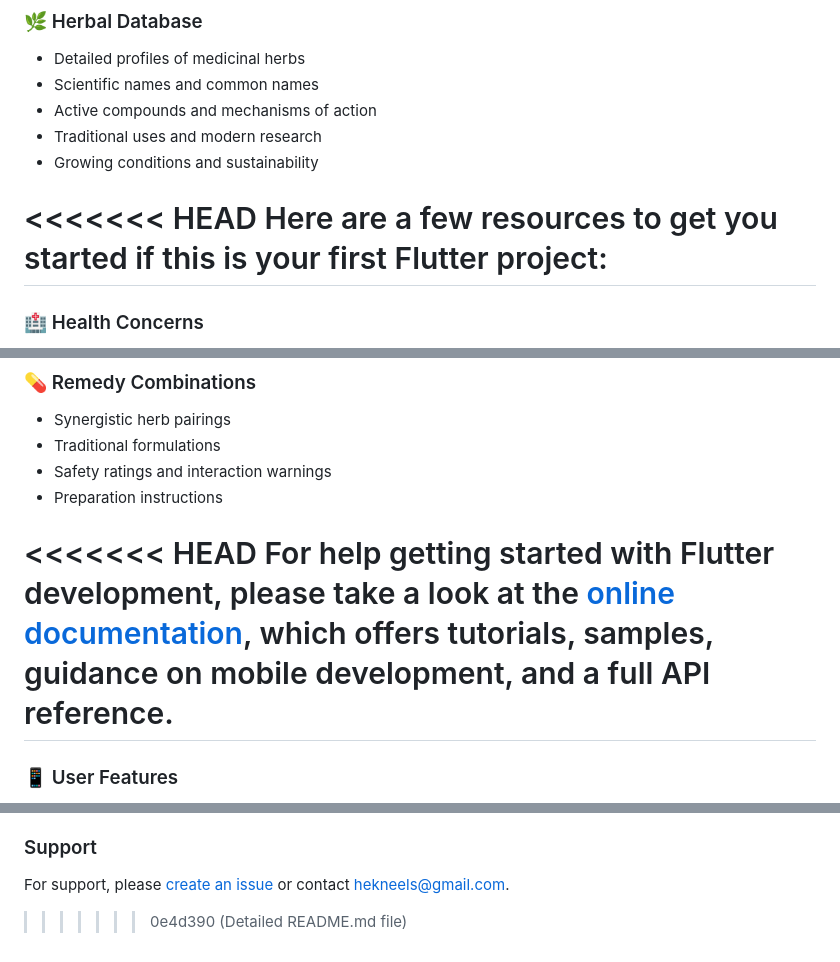
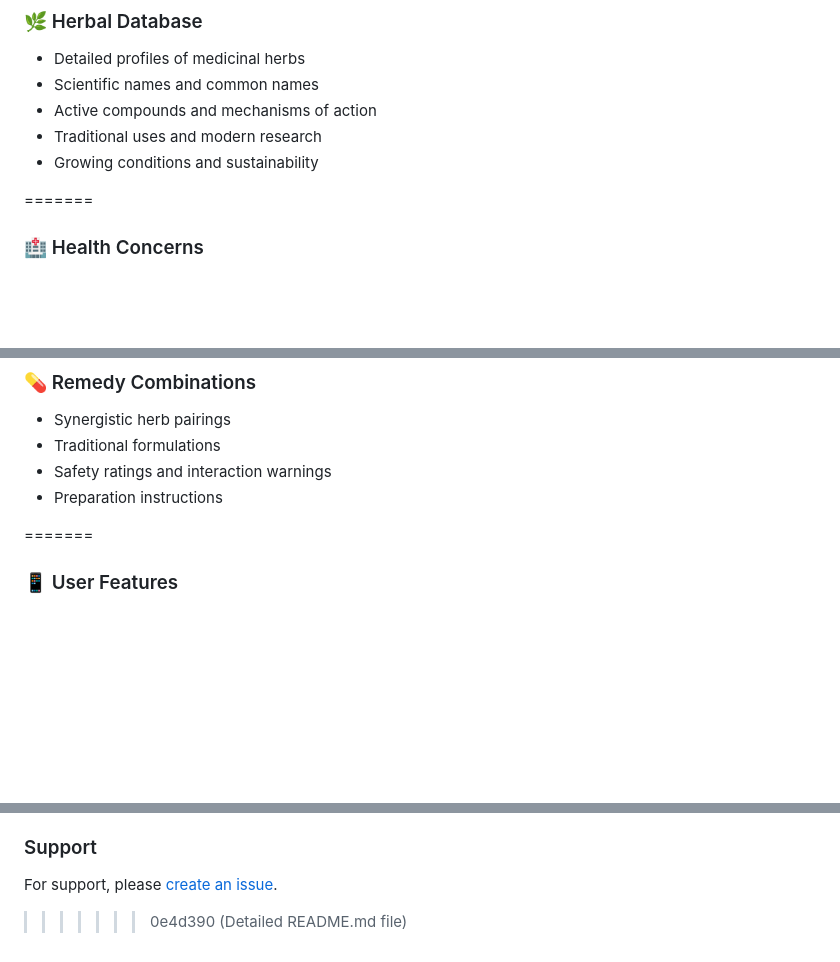
Before and after one commit to kitaaj/purehavenorganics, a Markdown page: README.md, 3 parts joined by grey strips. GitHub-like rendering; blank space fills up the shorter version.

Commit message:
Another fix to README.md file

```diff
--- a/README.md
+++ b/README.md
@@ -18,8 +18,7 @@ A comprehensive mobile application that bridges traditional herbal wisdom with m
 - Traditional uses and modern research
 - Growing conditions and sustainability
 
-<<<<<<< HEAD
-Here are a few resources to get you started if this is your first Flutter project:
+
 =======
 ### 🏥 Health Concerns
 - Common ailments and their natural remedies
@@ -34,10 +33,6 @@ Here are a few resources to get you started if this is your first Flutter projec
 - Safety ratings and interaction warnings
 - Preparation instructions
 
-<<<<<<< HEAD
-For help getting started with Flutter development, please take a look at the
-[online documentation](https://docs.flutter.dev/), which offers tutorials,
-samples, guidance on mobile development, and a full API reference.
 =======
 ### 📱 User Features
 - Favorite herbs and remedies
@@ -126,5 +121,5 @@ In today's world of increasing health consciousness and desire for natural solut
 
 ### Support
 
-For support, please [create an issue](mailto:hekneels@gmail.com) or contact hekneels@gmail.com.
+For support, please [create an issue](mailto:hekneels@gmail.com).
 >>>>>>> 0e4d390 (Detailed README.md file)
```
Also changed, not shown: other parts of README.md (+1 -1 lines).
